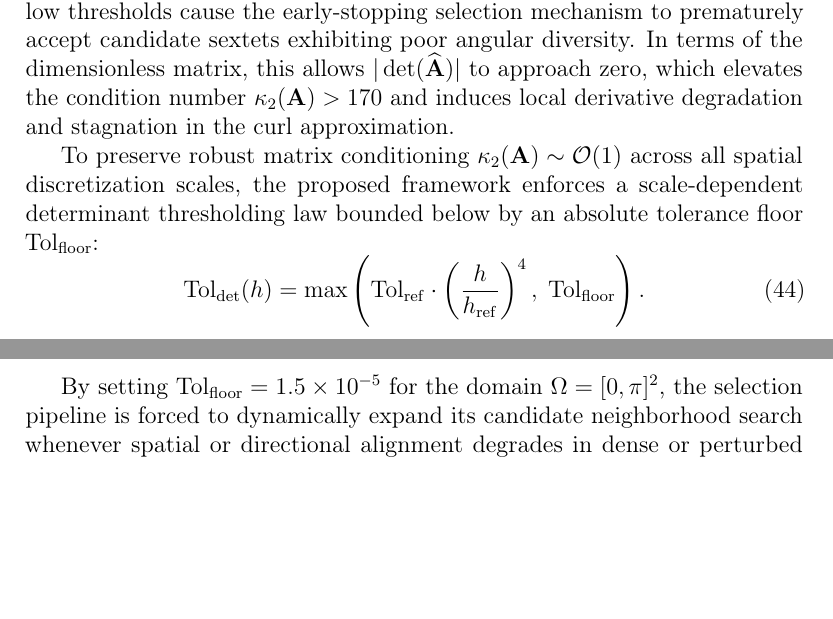
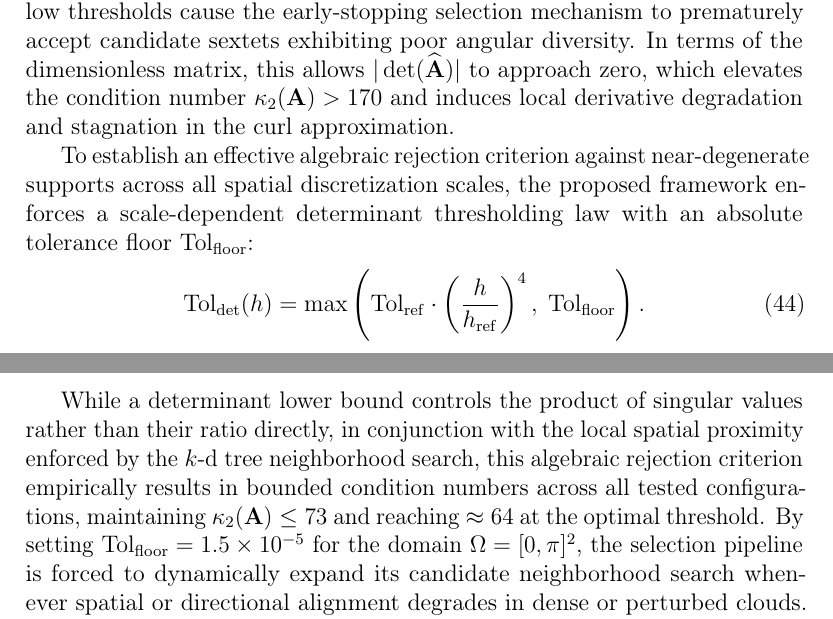
Before and after one commit to rencmbr/teste-cod, a LaTeX paper (artigo/stable-vnmm2d.tex): two parts of pages 29 and 30 of 61, joined at a grey line, cut so that both start at the same text, the shorter picture padded with empty space. Compiled offline with pdfLaTeX.

Commit message:
docs(artigo1): refinar relacao entre limiar do determinante e condicionamento kappa_2 na secao 3.3.1

```diff
--- a/artigo/stable-vnmm2d.tex
+++ b/artigo/stable-vnmm2d.tex
@@ -811,13 +811,13 @@ Under spatial refinement ($h \to 0$), enforcing a purely proportional scaling la
 \end{equation}
 produces an excessively permissive threshold in dense point clouds (e.g., $\mathrm{Tol}_{\mathrm{det}} \approx 1.2 \times 10^{-6}$ for $h = 0.0654$\,m over $[0, \pi]^2$). As demonstrated through the parametric numerical experiments in Section~\ref{subsubsec:quartic_law_failure}, such unconstrained low thresholds cause the early-stopping selection mechanism to prematurely accept candidate sextets exhibiting poor angular diversity. In terms of the dimensionless matrix, this allows $|\det(\widehat{\mathbf{A}})|$ to approach zero, which elevates the condition number $\kappa_2(\mathbf{A}) > 170$ and induces local derivative degradation and stagnation in the curl approximation.
 
-To preserve robust matrix conditioning $\kappa_2(\mathbf{A}) \sim \mathcal{O}(1)$ across all spatial discretization scales, the proposed framework enforces a scale-dependent determinant thresholding law bounded below by an absolute tolerance floor $\mathrm{Tol}_{\mathrm{floor}}$:
+To establish an effective algebraic rejection criterion against near-degenerate supports across all spatial discretization scales, the proposed framework enforces a scale-dependent determinant thresholding law with an absolute tolerance floor $\mathrm{Tol}_{\mathrm{floor}}$:
 \begin{equation}
 \mathrm{Tol}_{\mathrm{det}}(h) = \max \left( \mathrm{Tol}_{\mathrm{ref}} \cdot \left( \frac{h}{h_{\mathrm{ref}}} \right)^4, \; \mathrm{Tol}_{\mathrm{floor}} \right).
 \label{eq:scale_dependent_determinant_floor}
 \end{equation}
 
-By setting $\mathrm{Tol}_{\mathrm{floor}} = 1.5 \times 10^{-5}$ for the domain $\Omega = [0, \pi]^2$, the selection pipeline is forced to dynamically expand its candidate neighborhood search whenever spatial or directional alignment degrades in dense or perturbed clouds. Dimensionally, on a general domain with characteristic dimension $L_{\mathrm{domain}}$, the floor scales as $\mathrm{Tol}_{\mathrm{floor}} \propto (L_{\mathrm{domain}})^4 \widehat{\mathrm{Tol}}_{\mathrm{floor}}$. As quantitatively validated in Section~\ref{subsubsec:restoration_via_floor}, this floor enables the identification of an Admissible Robust Support, yielding stable local configurations and restoring monotonic error reduction in the tested refinement sequences without a significant increase in computational cost.
+While a determinant lower bound controls the product of singular values rather than their ratio directly, in conjunction with the local spatial proximity enforced by the $k$-d tree neighborhood search, this algebraic rejection criterion empirically results in bounded condition numbers across all tested configurations, maintaining $\kappa_2(\mathbf{A}) \le 73$ and reaching $\approx 64$ at the optimal threshold. By setting $\mathrm{Tol}_{\mathrm{floor}} = 1.5 \times 10^{-5}$ for the domain $\Omega = [0, \pi]^2$, the selection pipeline is forced to dynamically expand its candidate neighborhood search whenever spatial or directional alignment degrades in dense or perturbed clouds. Dimensionally, on a general domain with characteristic dimension $L_{\mathrm{domain}}$, the floor scales as $\mathrm{Tol}_{\mathrm{floor}} \propto (L_{\mathrm{domain}})^4 \widehat{\mathrm{Tol}}_{\mathrm{floor}}$. As quantitatively validated in Section~\ref{subsubsec:restoration_via_floor}, this floor enables the identification of an Admissible Robust Support, yielding stable local configurations and restoring monotonic error reduction in the tested refinement sequences without a significant increase in computational cost.
 
 \subsubsection{The 4-Phase Selection Pipeline}
 \label{subsec:4phase_pipeline}
```
Also changed, not shown: artigo/stable-vnmm2d.pdf, 1 other file.
